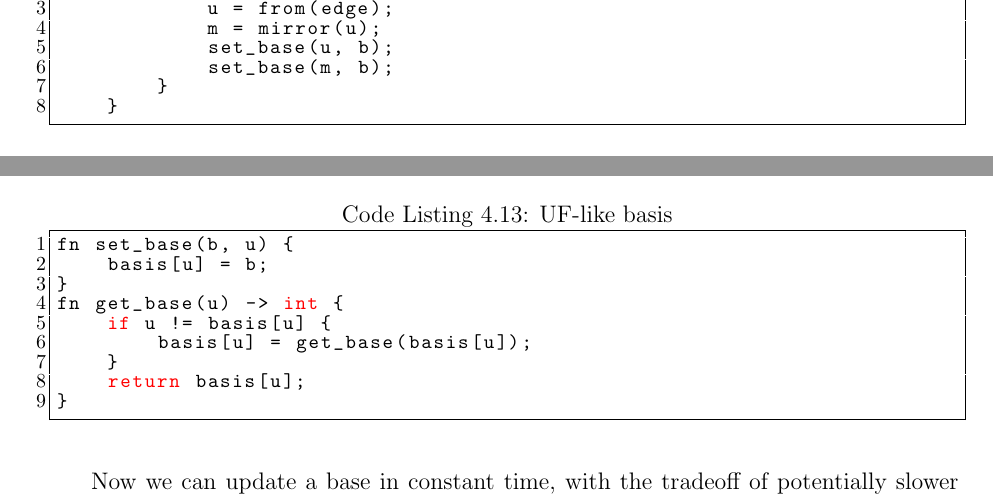
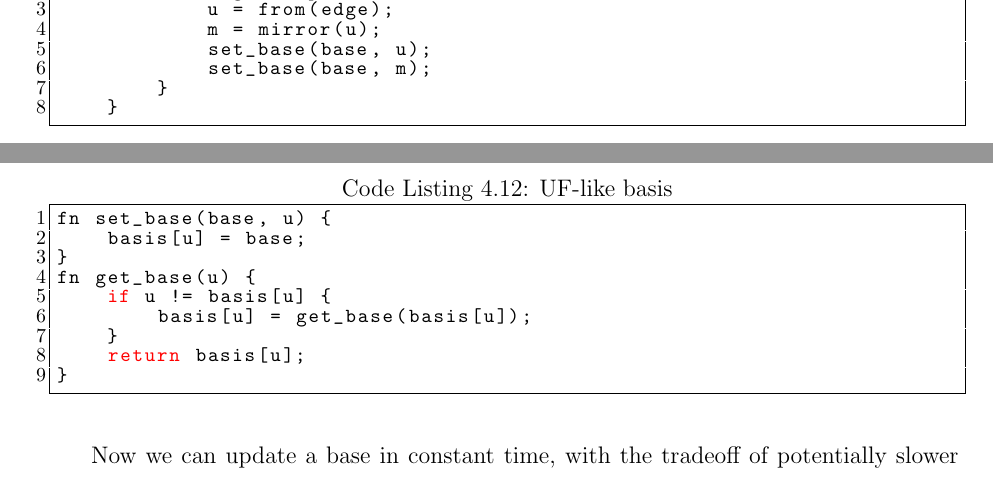
Before and after one commit to SteinarSi/DivertingNetworksWithOddPaths, a LaTeX thesis (thesis.tex, which reads chapter/shortest_odd_path/psuedocode.tex): two parts of pages 38 and 39 of 53 before the commit and two parts of pages 37 and 39 of 53 after it, joined at a grey line, cut so that both start at the same text. The pictures show the PDF file thesis.pdf that the author committed with the source.

Commit message:
Update the psuedocode a little

```diff
--- a/chapter/shortest_odd_path/psuedocode.tex
+++ b/chapter/shortest_odd_path/psuedocode.tex
@@ -270,11 +264,11 @@ When we have found and computed a blossom, we shrink it into a psuedonode by set
 
 The naïve solution would be to do something like this:
 \begin{lstlisting}[caption={Näive basis},label=Listing,mathescape=true]
-fn set_base(b, u) {
-    basis[u] = b;
+fn set_base(base, u) {
+    basis[u] = base;
     for v in 0..n {
         if basis[v] == u {
-            basis[v] = b;
+            basis[v] = base;
         }
     }
 }
@@ -286,8 +280,7 @@ This would search through all vertices in the graph in linear time. We have foun
 
 \begin{lstlisting}[caption={Observer basis},label=Listing,mathescape=true]
-fn set_base(b, u) {
-    basis[u] = b;
-    dependents[b].push(u);
+fn set_base(base, u) {
+    basis[u] = base;
+    dependents[base].push(u);
     for v in dependents[u] {
-        basis[v] = b;
-        dependents[b].push(v);
+        basis[v] = base;
@@ -300,10 +294,10 @@ Now we only go through the vertices that have $u$ as their base, in time linear
 The second version is to use a structure resembling UnionFind, where each disjoint set and its representative is a blossom and its base. To update the base of $u$ we simply set the new base and do nothing else. When we require the base of a vertex we recursively query its representative's base and contract the path along the way in the style of UnionFind.
 
 \begin{lstlisting}[caption={UF-like basis},label=Listing,mathescape=true]
-fn set_base(b, u) {
-    basis[u] = b;
+fn set_base(base, u) {
+    basis[u] = base;
 }
-fn get_base(u) -> int {
+fn get_base(u) {
     if u != basis[u] {
         basis[u] = get_base(basis[u]);
     }
```
Also changed, not shown: thesis.pdf, chapter/shortest_odd_path/psuedocode.tex (27 more changed lines).
